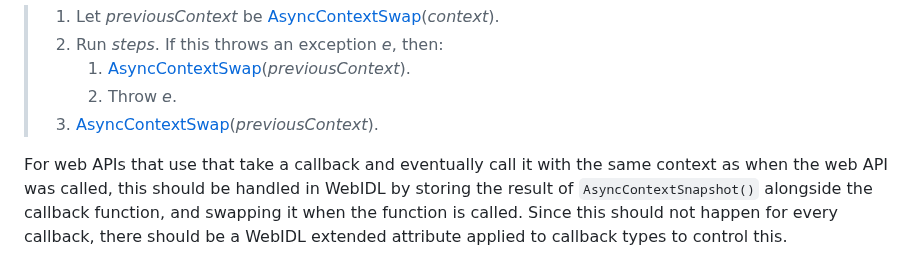
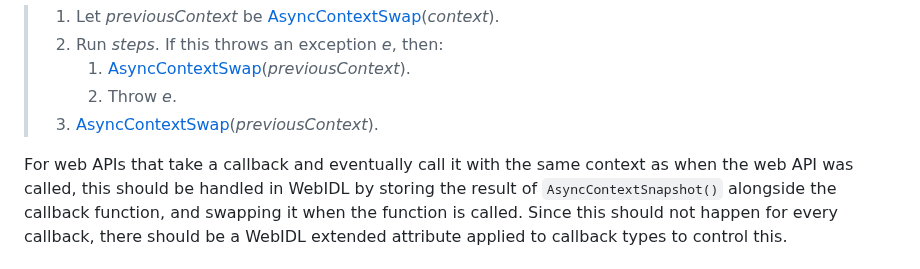
Before and after one commit to tc39/proposal-async-context, a Markdown page: WEB-INTEGRATION.md, the part around the change. Drawn GitHub-style.

Commit message:
Update WEB-INTEGRATION.md
Co-authored-by: Andreu Botella <andreu@andreubotella.com>

```diff
--- a/WEB-INTEGRATION.md
+++ b/WEB-INTEGRATION.md
@@ -801,7 +801,7 @@ steps _steps_, would do the following:
 >    1. Throw _e_.
 > 1. [AsyncContextSwap](https://tc39.es/proposal-async-context/#sec-asynccontextswap)(_previousContext_).
 
-For web APIs that use that take a callback and eventually call it with the same context as when
+For web APIs that take a callback and eventually call it with the same context as when
 the web API was called, this should be handled in WebIDL by storing the result of `AsyncContextSnapshot()`
 alongside the callback function, and swapping it when the function is called. Since this should not happen
 for every callback, there should be a WebIDL extended attribute applied to callback types to control this.
```
